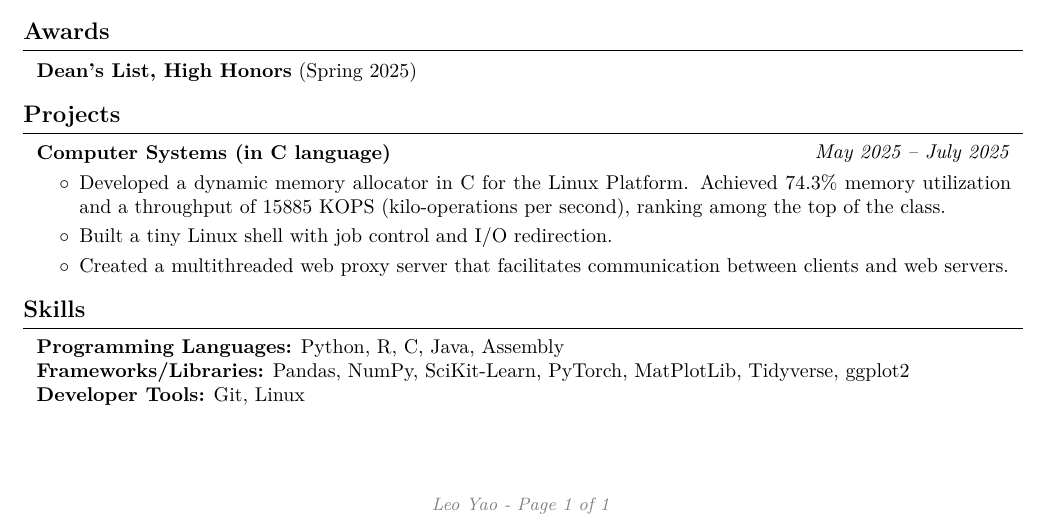
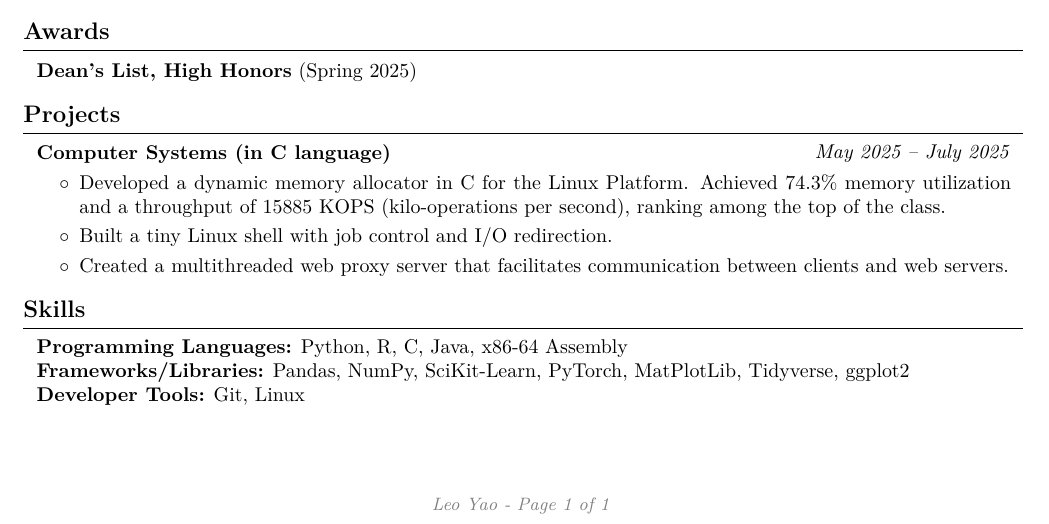
Before and after one commit to LeoY20/resume, a LaTeX CV (leo-yao-resume.tex): part of the page, cut so that both start at the same text. Compiled offline with pdfLaTeX.

Commit message:
GPG key fix + clarification on assembly

```diff
--- a/leo-yao-resume.tex
+++ b/leo-yao-resume.tex
@@ -326,7 +326,7 @@
         \end{onecolentry}
     \section{Skills}
         \begin{onecolentry}
-            \textbf{Programming Languages:} Python, R, C, Java, Assembly \newline
+            \textbf{Programming Languages:} Python, R, C, Java, x86-64 Assembly \newline
             \textbf{Frameworks/Libraries:} Pandas, NumPy, SciKit-Learn, PyTorch, MatPlotLib, Tidyverse, ggplot2 \newline
             \textbf{Developer Tools:} Git, Linux
 
```
Also changed, not shown: leo-yao-resume.pdf.
